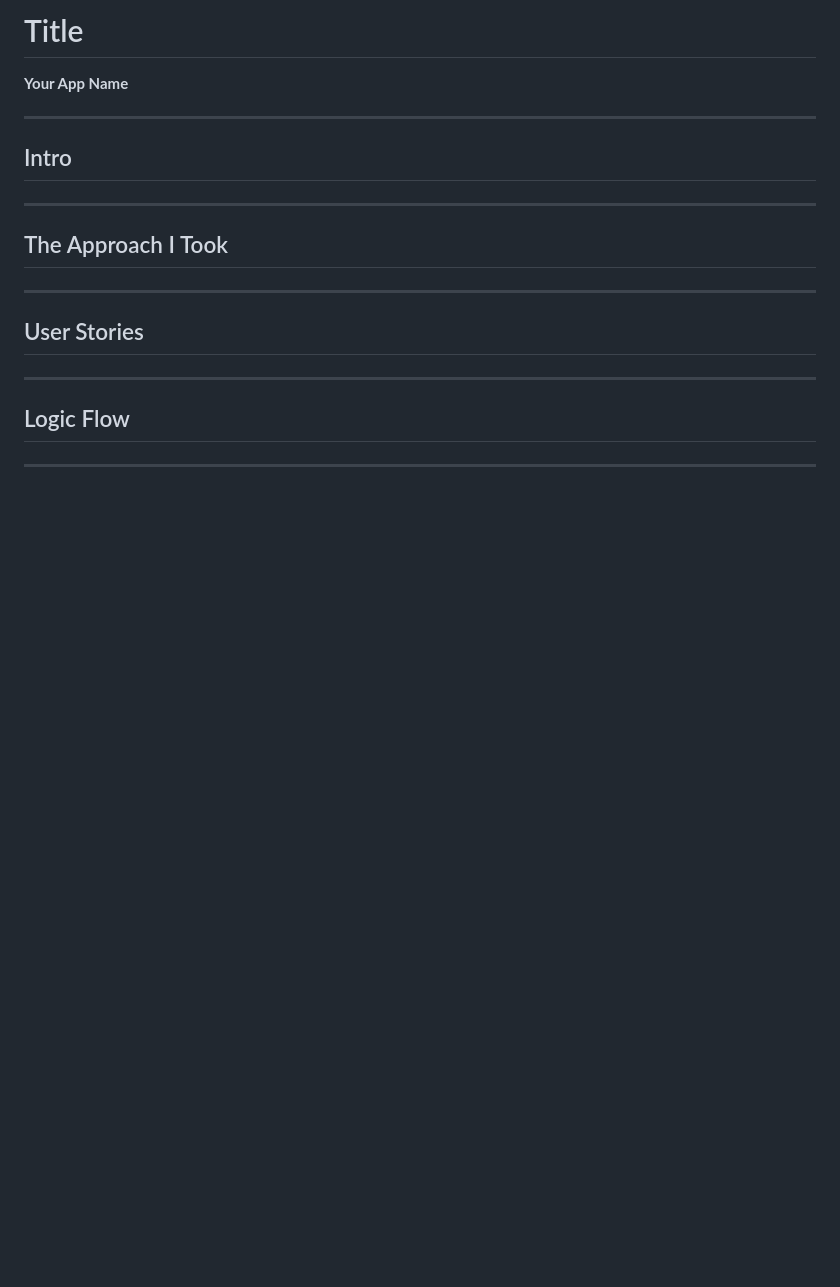
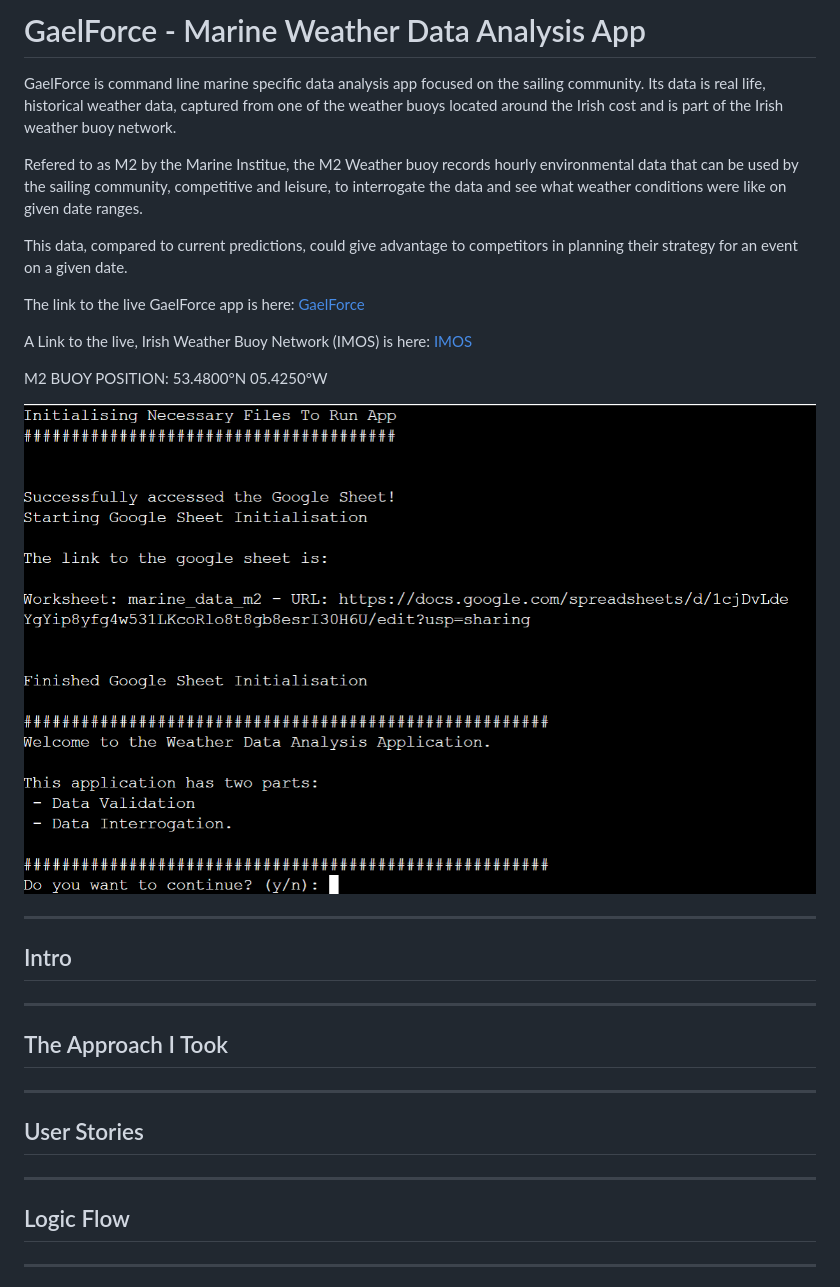
Before and after one commit to doyle-kfd/GaelForce, a Markdown page: README.md, the part around the change. Rendered like a GitHub page; pictures changed too: docs/readme_images/GaelForce.png (added); blank space fills up the shorter version.

Commit message:
doc: added intro to README

```diff
--- a/README.md
+++ b/README.md
@@ -1,8 +1,23 @@
-# Title
+# GaelForce - Marine Weather Data Analysis App
 
-**Your App Name**
+GaelForce is command line marine specific data analysis app focused on the sailing community.
+Its data is real life, historical weather data, captured from one of the weather buoys located
+around the Irish cost and is part of the Irish weather buoy network.
 
+Refered to as M2 by the Marine Institue, the M2 Weather buoy records hourly environmental data
+that can be used by the sailing community, competitive and leisure, to interrogate the data
+and see what weather conditions were like on given date ranges.
 
+This data, compared to current predictions, could give advantage to competitors in planning their
+strategy for an event on a given date.
+
+The link to the live GaelForce app  is here: [GaelForce](https://gaelforce-db2972ea6536.herokuapp.com/)
+
+A Link to the live, Irish Weather Buoy Network (IMOS) is here: [IMOS](https://www.marine.ie/site-area/data-services/real-time-observations/irish-weather-buoy-network-imos)
+
+M2 BUOY POSITION:  53.4800°N 05.4250°W
+
+![GaelForce](docs/readme_images/GaelForce.png)
 
 ---
 
```
